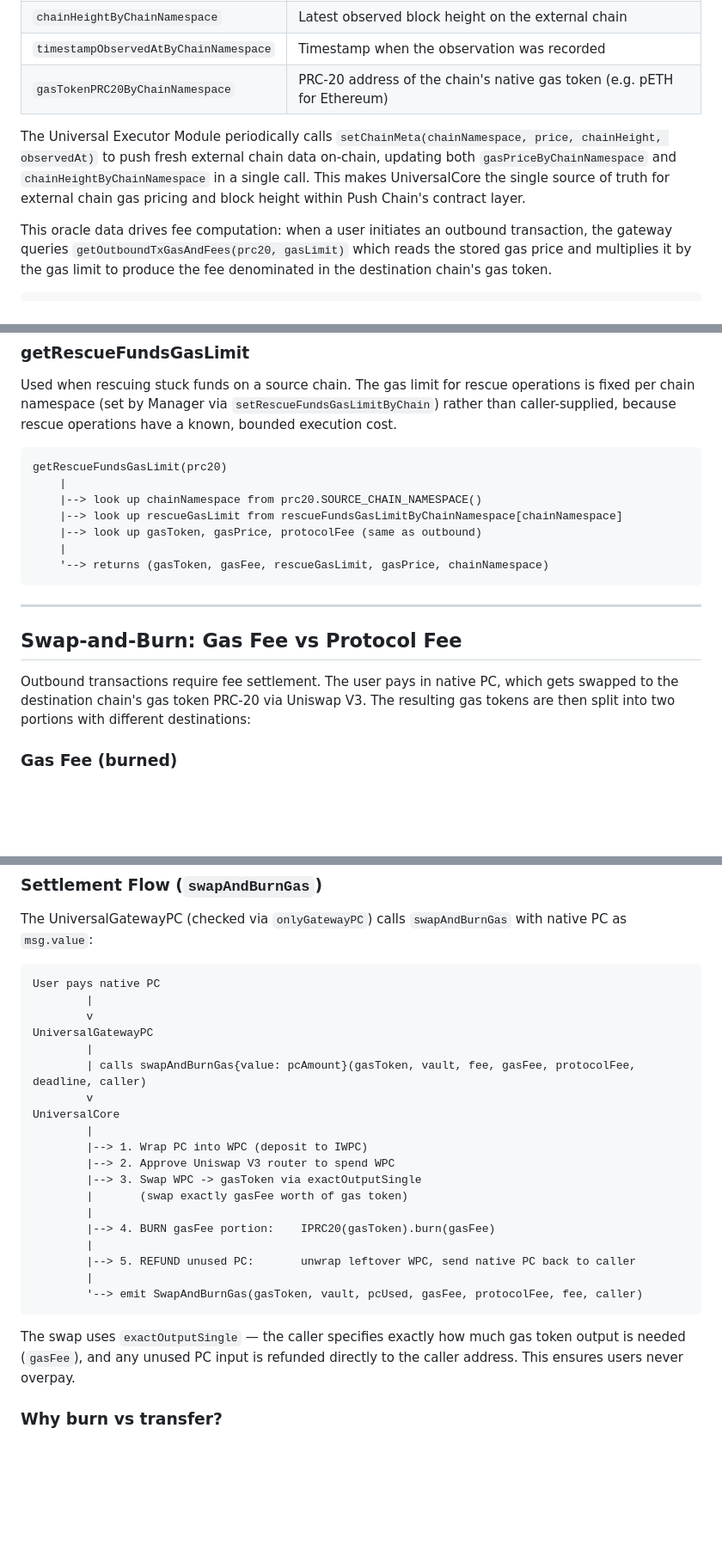
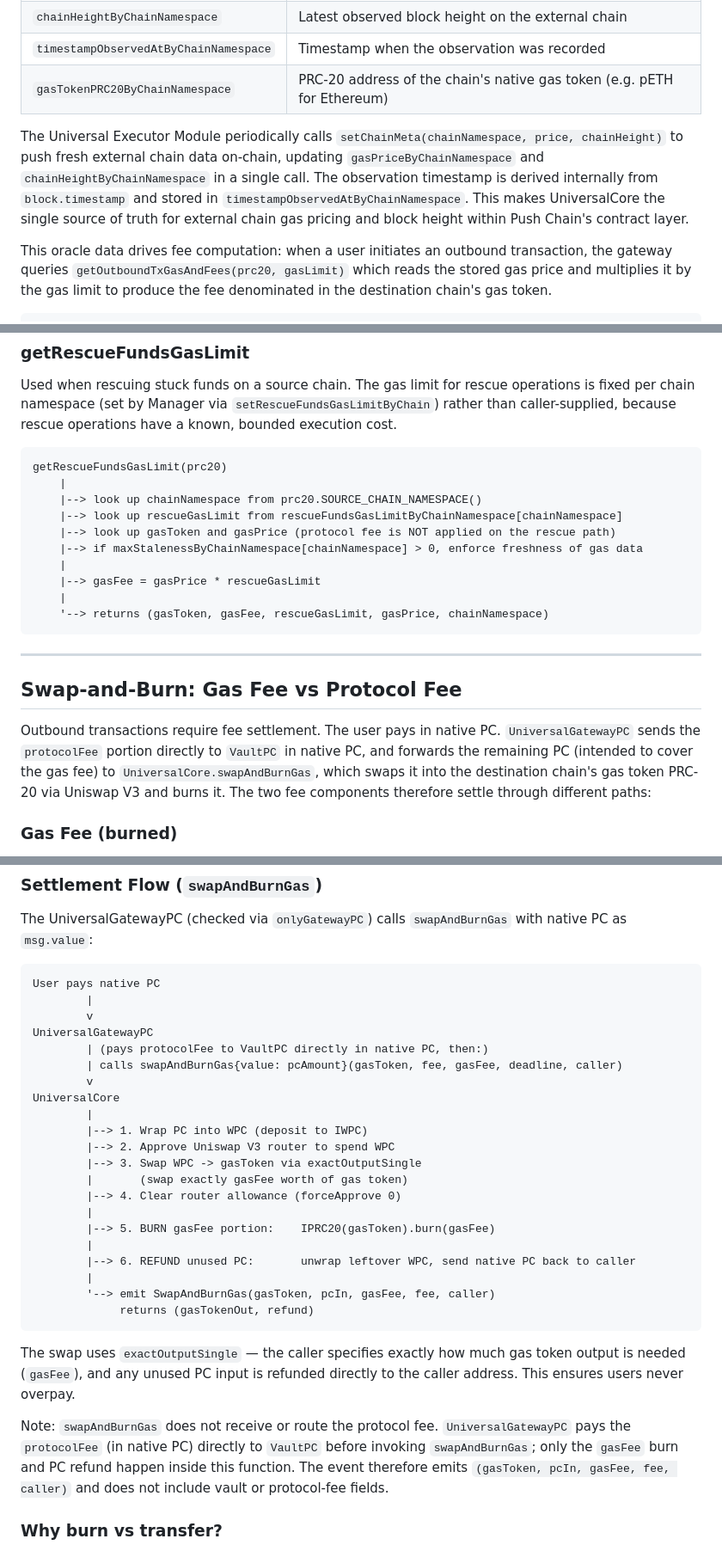
Before and after one commit to pushchain/push-chain-core-contracts, a Markdown page: docs/UniversalCore.md, 3 parts joined by grey strips. Shown at 86% size. Drawn GitHub-style; blank space fills up the shorter version.

````diff
--- a/docs/UniversalCore.md
+++ b/docs/UniversalCore.md
@@ -28,7 +28,7 @@ UniversalCore maintains an on-chain oracle of external chain state. For each sup
 | `timestampObservedAtByChainNamespace` | Timestamp when the observation was recorded |
 | `gasTokenPRC20ByChainNamespace` | PRC-20 address of the chain's native gas token (e.g. pETH for Ethereum) |
 
-The Universal Executor Module periodically calls `setChainMeta(chainNamespace, price, chainHeight, observedAt)` to push fresh external chain data on-chain, updating both `gasPriceByChainNamespace` and `chainHeightByChainNamespace` in a single call. This makes UniversalCore the single source of truth for external chain gas pricing and block height within Push Chain's contract layer.
+The Universal Executor Module periodically calls `setChainMeta(chainNamespace, price, chainHeight)` to push fresh external chain data on-chain, updating `gasPriceByChainNamespace` and `chainHeightByChainNamespace` in a single call. The observation timestamp is derived internally from `block.timestamp` and stored in `timestampObservedAtByChainNamespace`. This makes UniversalCore the single source of truth for external chain gas pricing and block height within Push Chain's contract layer.
 
 This oracle data drives fee computation: when a user initiates an outbound transaction, the gateway queries `getOutboundTxGasAndFees(prc20, gasLimit)` which reads the stored gas price and multiplies it by the gas limit to produce the fee denominated in the destination chain's gas token.
 
@@ -148,7 +150,10 @@ getRescueFundsGasLimit(prc20)
     |
     |--> look up chainNamespace from prc20.SOURCE_CHAIN_NAMESPACE()
     |--> look up rescueGasLimit from rescueFundsGasLimitByChainNamespace[chainNamespace]
-    |--> look up gasToken, gasPrice, protocolFee (same as outbound)
+    |--> look up gasToken and gasPrice (protocol fee is NOT applied on the rescue path)
+    |--> if maxStalenessByChainNamespace[chainNamespace] > 0, enforce freshness of gas data
+    |
+    |--> gasFee = gasPrice * rescueGasLimit
     |
     '--> returns (gasToken, gasFee, rescueGasLimit, gasPrice, chainNamespace)
 ```
@@ -157,7 +162,7 @@ getRescueFundsGasLimit(prc20)
 
 ## Swap-and-Burn: Gas Fee vs Protocol Fee
 
-Outbound transactions require fee settlement. The user pays in native PC, which gets swapped to the destination chain's gas token PRC-20 via Uniswap V3. The resulting gas tokens are then split into two portions with different destinations:
+Outbound transactions require fee settlement. The user pays in native PC. `UniversalGatewayPC` sends the `protocolFee` portion directly to `VaultPC` in native PC, and forwards the remaining PC (intended to cover the gas fee) to `UniversalCore.swapAndBurnGas`, which swaps it into the destination chain's gas token PRC-20 via Uniswap V3 and burns it. The two fee components therefore settle through different paths:
 
 ### Gas Fee (burned)
 
@@ -178,8 +183,8 @@ User pays native PC
         |
         v
 UniversalGatewayPC
-        |
-        | calls swapAndBurnGas{value: pcAmount}(gasToken, vault, fee, gasFee, protocolFee, deadline, caller)
+        | (pays protocolFee to VaultPC directly in native PC, then:)
+        | calls swapAndBurnGas{value: pcAmount}(gasToken, fee, gasFee, deadline, caller)
         v
 UniversalCore
         |
@@ -187,15 +192,19 @@ UniversalCore
         |--> 2. Approve Uniswap V3 router to spend WPC
         |--> 3. Swap WPC -> gasToken via exactOutputSingle
         |       (swap exactly gasFee worth of gas token)
+        |--> 4. Clear router allowance (forceApprove 0)
         |
-        |--> 4. BURN gasFee portion:    IPRC20(gasToken).burn(gasFee)
+        |--> 5. BURN gasFee portion:    IPRC20(gasToken).burn(gasFee)
         |
-        |--> 5. REFUND unused PC:       unwrap leftover WPC, send native PC back to caller
+        |--> 6. REFUND unused PC:       unwrap leftover WPC, send native PC back to caller
         |
-        '--> emit SwapAndBurnGas(gasToken, vault, pcUsed, gasFee, protocolFee, fee, caller)
+        '--> emit SwapAndBurnGas(gasToken, pcIn, gasFee, fee, caller)
+             returns (gasTokenOut, refund)
 ```
 
 The swap uses `exactOutputSingle` — the caller specifies exactly how much gas token output is needed (`gasFee`), and any unused PC input is refunded directly to the caller address. This ensures users never overpay.
+
+Note: `swapAndBurnGas` does not receive or route the protocol fee. `UniversalGatewayPC` pays the `protocolFee` (in native PC) directly to `VaultPC` before invoking `swapAndBurnGas`; only the `gasFee` burn and PC refund happen inside this function. The event therefore emits `(gasToken, pcIn, gasFee, fee, caller)` and does not include vault or protocol-fee fields.
 
 ### Why burn vs transfer?
 
````
Also changed, not shown: other parts of docs/UniversalCore.md (+14 -12 lines).
